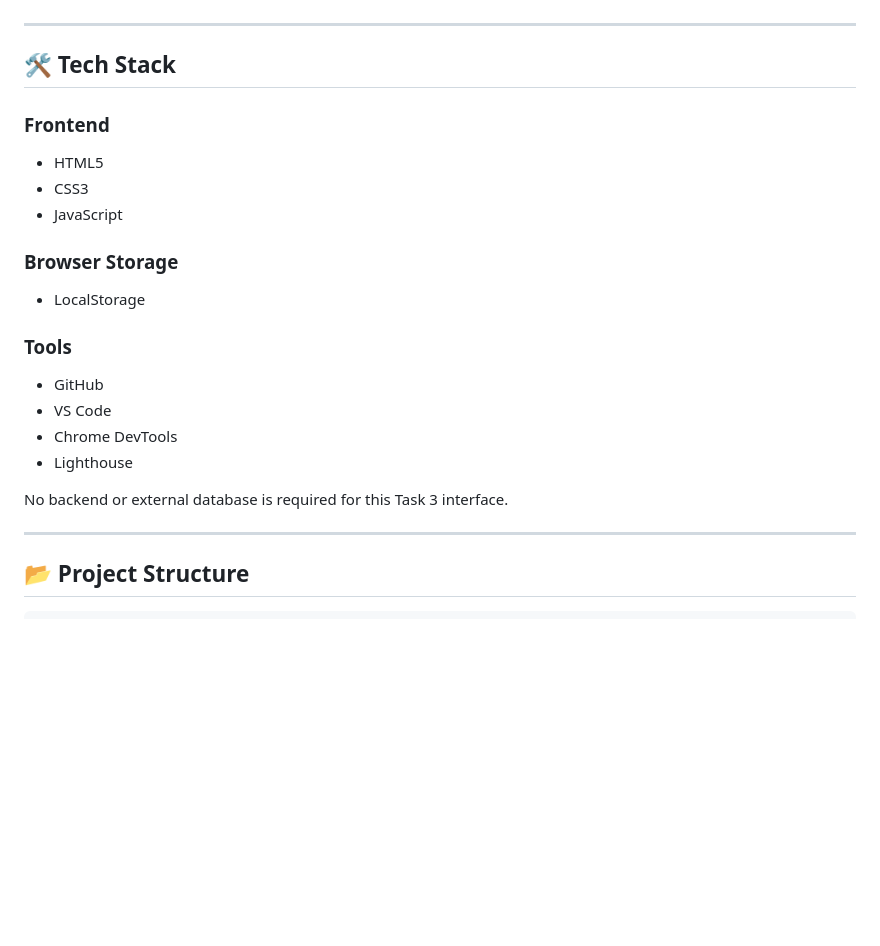
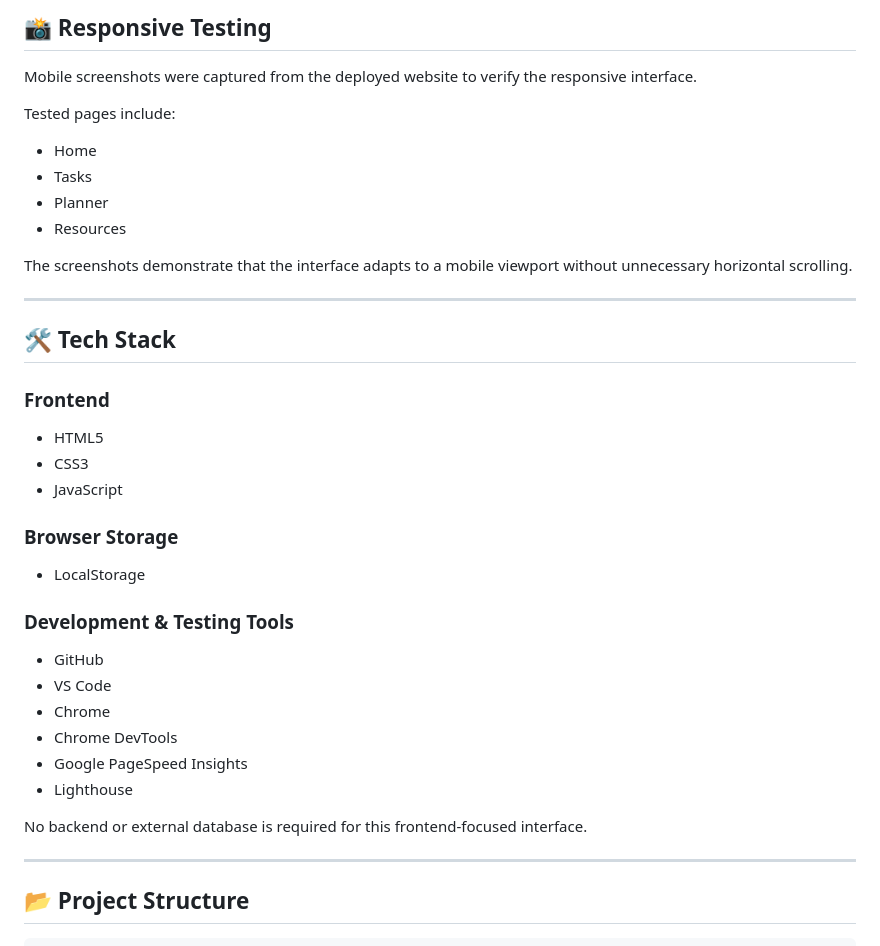
Before and after one commit to thrisha-reddy880/StudySpace, a Markdown page: README.md, the part around one of its changes. Rendered like a GitHub page; blank space fills up the shorter version.

```diff
--- a/README.md
+++ b/README.md
@@ -126,23 +163,40 @@ All interactive elements have visible focus indicators.
+## 📸 Responsive Testing
+
+Mobile screenshots were captured from the deployed website to verify the responsive interface.
+
+Tested pages include:
+
+- Home
+- Tasks
+- Planner
+- Resources
+
+The screenshots demonstrate that the interface adapts to a mobile viewport without unnecessary horizontal scrolling.
 
 ---
 
 ## 🛠️ Tech Stack
 
 ### Frontend
+
 - HTML5
 - CSS3
 - JavaScript
 
 ### Browser Storage
+
 - LocalStorage
 
-### Tools
+### Development & Testing Tools
+
 - GitHub
 - VS Code
+- Chrome
 - Chrome DevTools
+- Google PageSpeed Insights
 - Lighthouse
 
-No backend or external database is required for this Task 3 interface.
+No backend or external database is required for this frontend-focused interface.
 
 ---
 
```
Also changed, not shown: other parts of README.md (+67 -209 lines).
